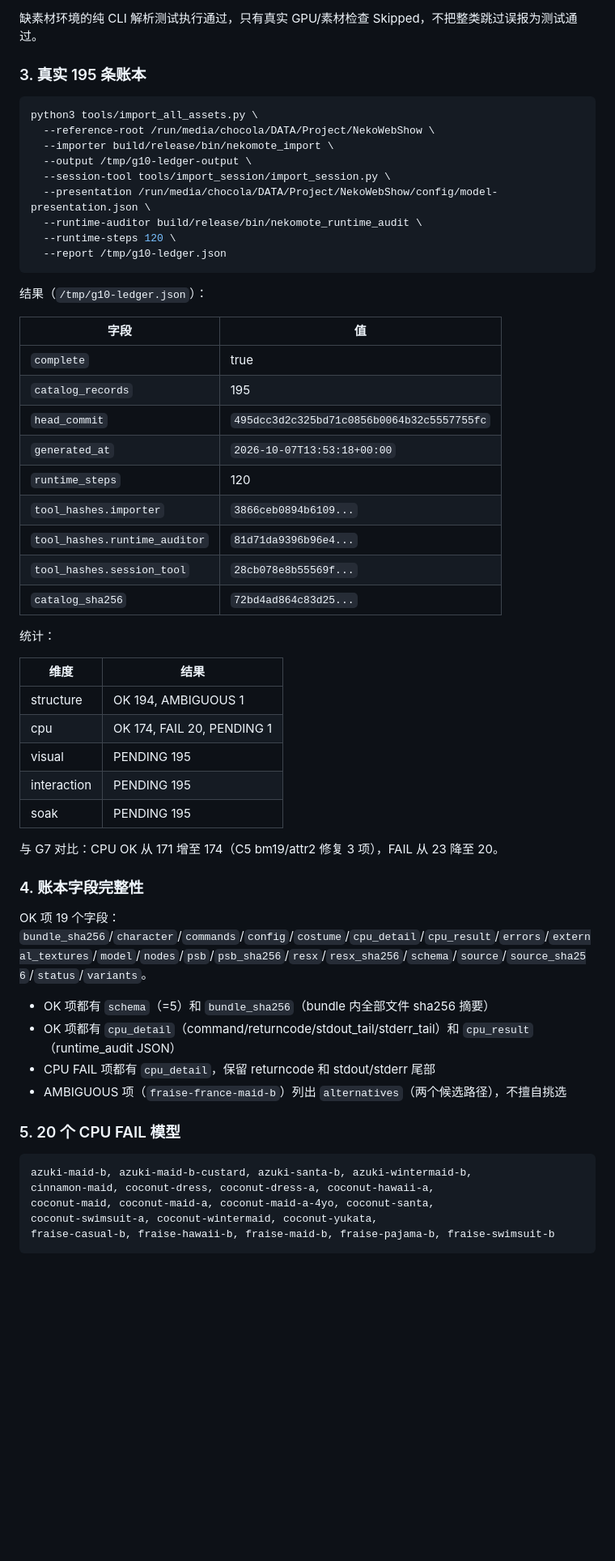
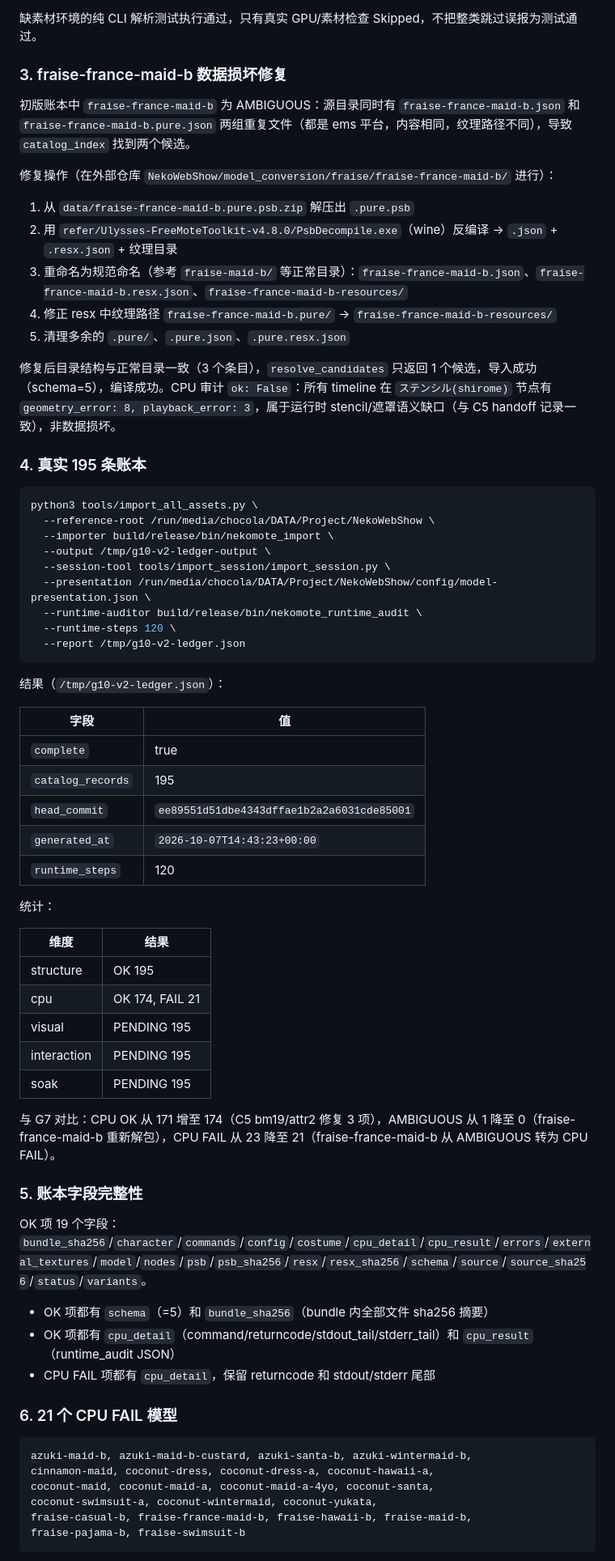
Before and after one commit to Chocola-X/NekoMote, a Markdown page: docs/g10-handoff.md, the part around one of its changes. Shown at 81% size. Drawn GitHub-style; blank space fills up the shorter version.

````diff
--- a/docs/g10-handoff.md
+++ b/docs/g10-handoff.md
@@ -37,62 +37,72 @@ G7 的 171 CPU OK / 23 FAIL 是 C5 bm19/attr2 映射交付前的历史统计，
 
 缺素材环境的纯 CLI 解析测试执行通过，只有真实 GPU/素材检查 Skipped，不把整类跳过误报为测试通过。
 
-### 3. 真实 195 条账本
+### 3. fraise-france-maid-b 数据损坏修复
+
+初版账本中 `fraise-france-maid-b` 为 AMBIGUOUS：源目录同时有 `fraise-france-maid-b.json` 和 `fraise-france-maid-b.pure.json` 两组重复文件（都是 ems 平台，内容相同，纹理路径不同），导致 `catalog_index` 找到两个候选。
+
+修复操作（在外部仓库 `NekoWebShow/model_conversion/fraise/fraise-france-maid-b/` 进行）：
+
+1. 从 `data/fraise-france-maid-b.pure.psb.zip` 解压出 `.pure.psb`
+2. 用 `refer/Ulysses-FreeMoteToolkit-v4.8.0/PsbDecompile.exe`（wine）反编译 → `.json` + `.resx.json` + 纹理目录
+3. 重命名为规范命名（参考 `fraise-maid-b/` 等正常目录）：`fraise-france-maid-b.json`、`fraise-france-maid-b.resx.json`、`fraise-france-maid-b-resources/`
+4. 修正 resx 中纹理路径 `fraise-france-maid-b.pure/` → `fraise-france-maid-b-resources/`
+5. 清理多余的 `.pure/`、`.pure.json`、`.pure.resx.json`
+
+修复后目录结构与正常目录一致（3 个条目），`resolve_candidates` 只返回 1 个候选，导入成功（schema=5），编译成功。CPU 审计 `ok: False`：所有 timeline 在 `ステンシル(shirome)` 节点有 `geometry_error: 8, playback_error: 3`，属于运行时 stencil/遮罩语义缺口（与 C5 handoff 记录一致），非数据损坏。
+
+### 4. 真实 195 条账本
 
 ```sh
 python3 tools/import_all_assets.py \
   --reference-root /run/media/chocola/DATA/Project/NekoWebShow \
   --importer build/release/bin/nekomote_import \
-  --output /tmp/g10-ledger-output \
+  --output /tmp/g10-v2-ledger-output \
   --session-tool tools/import_session/import_session.py \
   --presentation /run/media/chocola/DATA/Project/NekoWebShow/config/model-presentation.json \
   --runtime-auditor build/release/bin/nekomote_runtime_audit \
   --runtime-steps 120 \
-  --report /tmp/g10-ledger.json
+  --report /tmp/g10-v2-ledger.json
 ```
 
-结果（`/tmp/g10-ledger.json`）：
+结果（`/tmp/g10-v2-ledger.json`）：
 
 | 字段 | 值 |
 | --- | --- |
 | `complete` | true |
 | `catalog_records` | 195 |
-| `head_commit` | `495dcc3d2c325bd71c0856b0064b32c5557755fc` |
-| `generated_at` | `2026-10-07T13:53:18+00:00` |
+| `head_commit` | `ee89551d51dbe4343dffae1b2a2a6031cde85001` |
+| `generated_at` | `2026-10-07T14:43:23+00:00` |
 | `runtime_steps` | 120 |
-| `tool_hashes.importer` | `3866ceb0894b6109...` |
-| `tool_hashes.runtime_auditor` | `81d71da9396b96e4...` |
-| `tool_hashes.session_tool` | `28cb078e8b55569f...` |
-| `catalog_sha256` | `72bd4ad864c83d25...` |
 
 统计：
 
 | 维度 | 结果 |
 | --- | --- |
-| structure | OK 194, AMBIGUOUS 1 |
-| cpu | OK 174, FAIL 20, PENDING 1 |
+| structure | OK 195 |
+| cpu | OK 174, FAIL 21 |
 | visual | PENDING 195 |
 | interaction | PENDING 195 |
 | soak | PENDING 195 |
 
-与 G7 对比：CPU OK 从 171 增至 174（C5 bm19/attr2 修复 3 项），FAIL 从 23 降至 20。
+与 G7 对比：CPU OK 从 171 增至 174（C5 bm19/attr2 修复 3 项），AMBIGUOUS 从 1 降至 0（fraise-france-maid-b 重新解包），CPU FAIL 从 23 降至 21（fraise-france-maid-b 从 AMBIGUOUS 转为 CPU FAIL）。
 
-### 4. 账本字段完整性
+### 5. 账本字段完整性
 
 OK 项 19 个字段：`bundle_sha256`/`character`/`commands`/`config`/`costume`/`cpu_detail`/`cpu_result`/`errors`/`external_textures`/`model`/`nodes`/`psb`/`psb_sha256`/`resx`/`resx_sha256`/`schema`/`source`/`source_sha256`/`status`/`variants`。
 
 - OK 项都有 `schema`（=5）和 `bundle_sha256`（bundle 内全部文件 sha256 摘要）
 - OK 项都有 `cpu_detail`（command/returncode/stdout_tail/stderr_tail）和 `cpu_result`（runtime_audit JSON）
 - CPU FAIL 项都有 `cpu_detail`，保留 returncode 和 stdout/stderr 尾部
-- AMBIGUOUS 项（`fraise-france-maid-b`）列出 `alternatives`（两个候选路径），不擅自挑选
 
-### 5. 20 个 CPU FAIL 模型
+### 6. 21 个 CPU FAIL 模型
 
 ```
 azuki-maid-b, azuki-maid-b-custard, azuki-santa-b, azuki-wintermaid-b,
 cinnamon-maid, coconut-dress, coconut-dress-a, coconut-hawaii-a,
 coconut-maid, coconut-maid-a, coconut-maid-a-4yo, coconut-santa,
 coconut-swimsuit-a, coconut-wintermaid, coconut-yukata,
-fraise-casual-b, fraise-hawaii-b, fraise-maid-b, fraise-pajama-b, fraise-swimsuit-b
+fraise-casual-b, fraise-france-maid-b, fraise-hawaii-b, fraise-maid-b,
+fraise-pajama-b, fraise-swimsuit-b
 ```
 
````
Also changed, not shown: other parts of docs/g10-handoff.md (+12 -17 lines).
